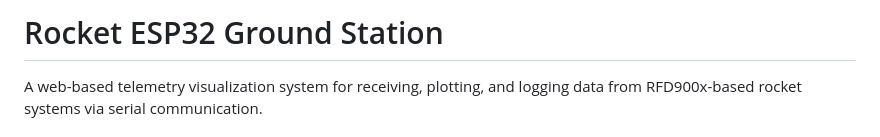
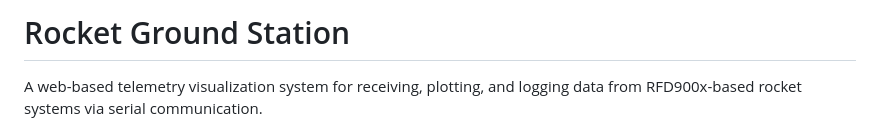
Before and after one commit to IANT1337/RocketGroundStation, a Markdown page: README.md, the part around the change. Rendered like a GitHub page.

```diff
--- a/README.md
+++ b/README.md
@@ -1,4 +1,4 @@
-# Rocket ESP32 Ground Station
+# Rocket Ground Station
 
 A web-based telemetry visualization system for receiving, plotting, and logging data from RFD900x-based rocket systems via serial communication.
 
```
